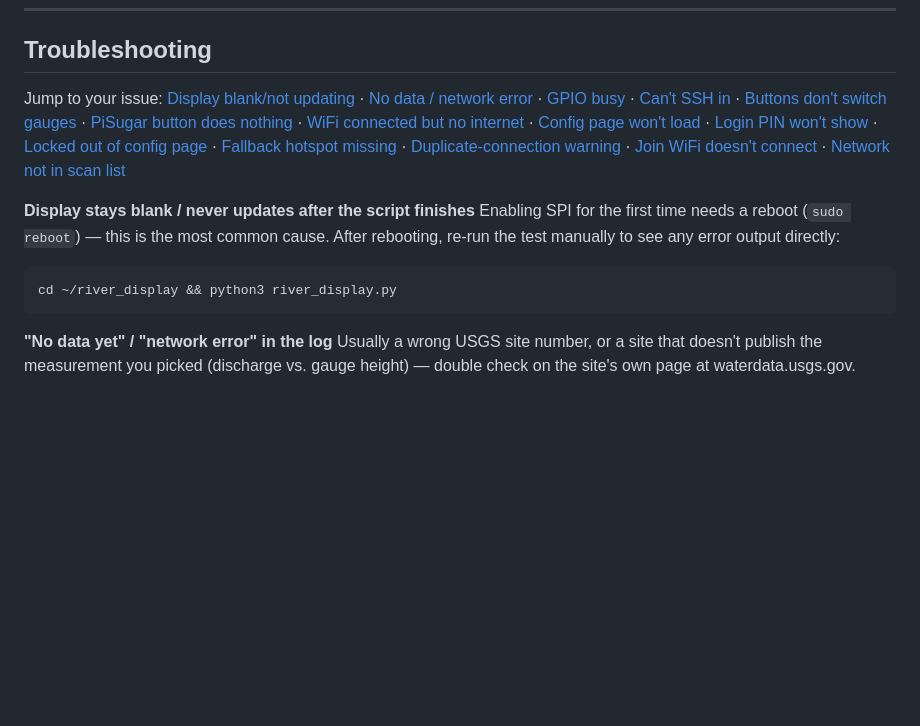
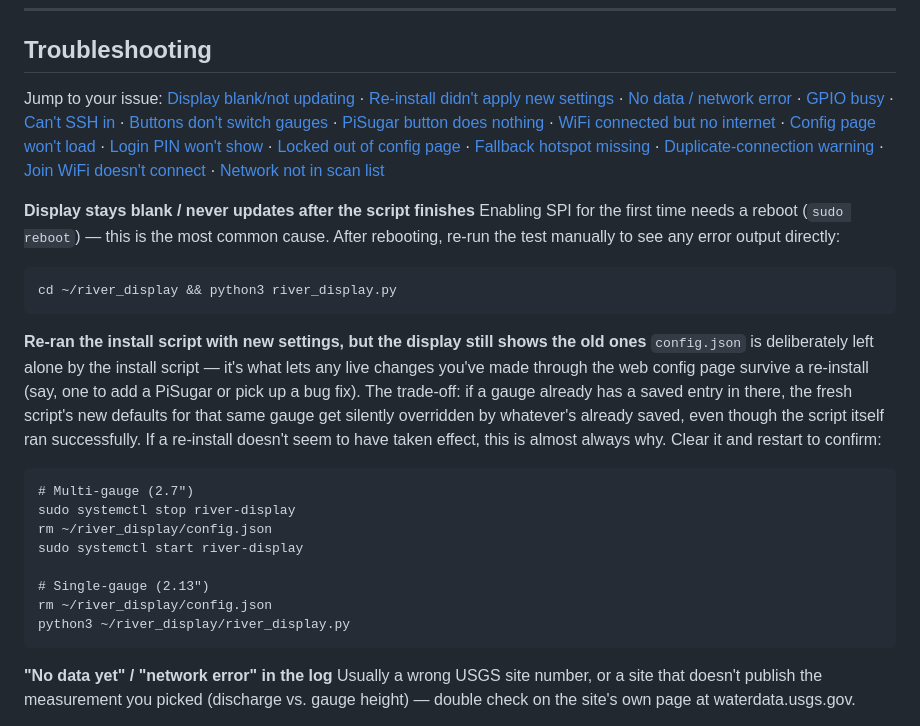
Before and after one commit to Inphenity/Stage-River-Monitor, a Markdown page: README.md, the part around the change. Rendered like a GitHub page; blank space fills up the shorter version.

````diff
--- a/README.md
+++ b/README.md
@@ -300,6 +300,7 @@ otherwise it stays off and out of the way.
 
 Jump to your issue:
 [Display blank/not updating](#display-blank) ·
+[Re-install didn't apply new settings](#stale-config) ·
 [No data / network error](#no-data) ·
 [GPIO busy](#gpio-busy) ·
 [Can't SSH in](#cant-ssh) ·
@@ -322,6 +323,28 @@ is the most common cause. After rebooting, re-run the test manually to
 see any error output directly:
 ```
 cd ~/river_display && python3 river_display.py
+```
+
+<a id="stale-config"></a>
+
+**Re-ran the install script with new settings, but the display still shows the old ones**
+`config.json` is deliberately left alone by the install script — it's
+what lets any live changes you've made through the web config page
+survive a re-install (say, one to add a PiSugar or pick up a bug fix).
+The trade-off: if a gauge already has a saved entry in there, the
+fresh script's new defaults for that same gauge get silently
+overridden by whatever's already saved, even though the script itself
+ran successfully. If a re-install doesn't seem to have taken effect,
+this is almost always why. Clear it and restart to confirm:
+```
+# Multi-gauge (2.7")
+sudo systemctl stop river-display
+rm ~/river_display/config.json
+sudo systemctl start river-display
+
+# Single-gauge (2.13")
+rm ~/river_display/config.json
+python3 ~/river_display/river_display.py
 ```
 
 <a id="no-data"></a>
````
